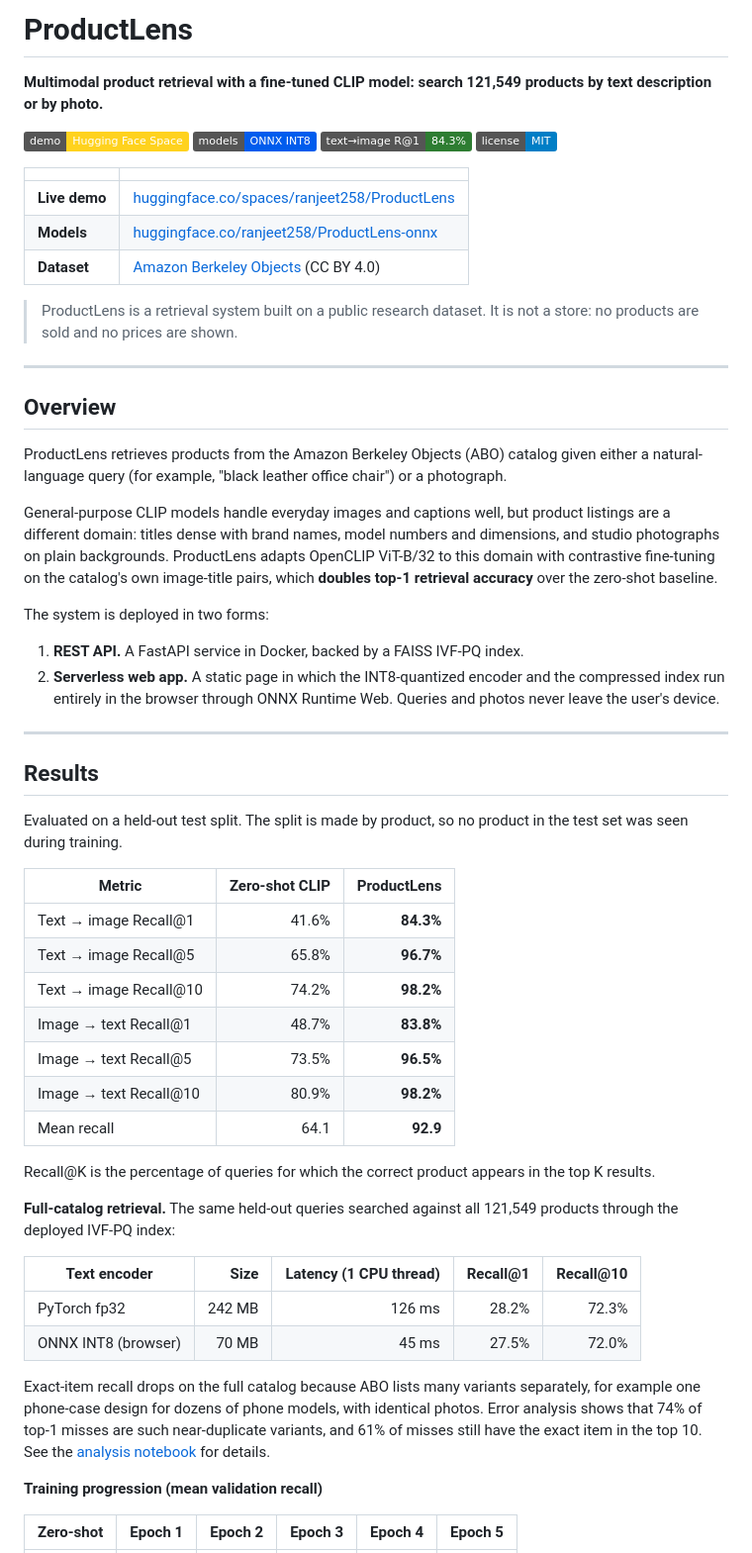
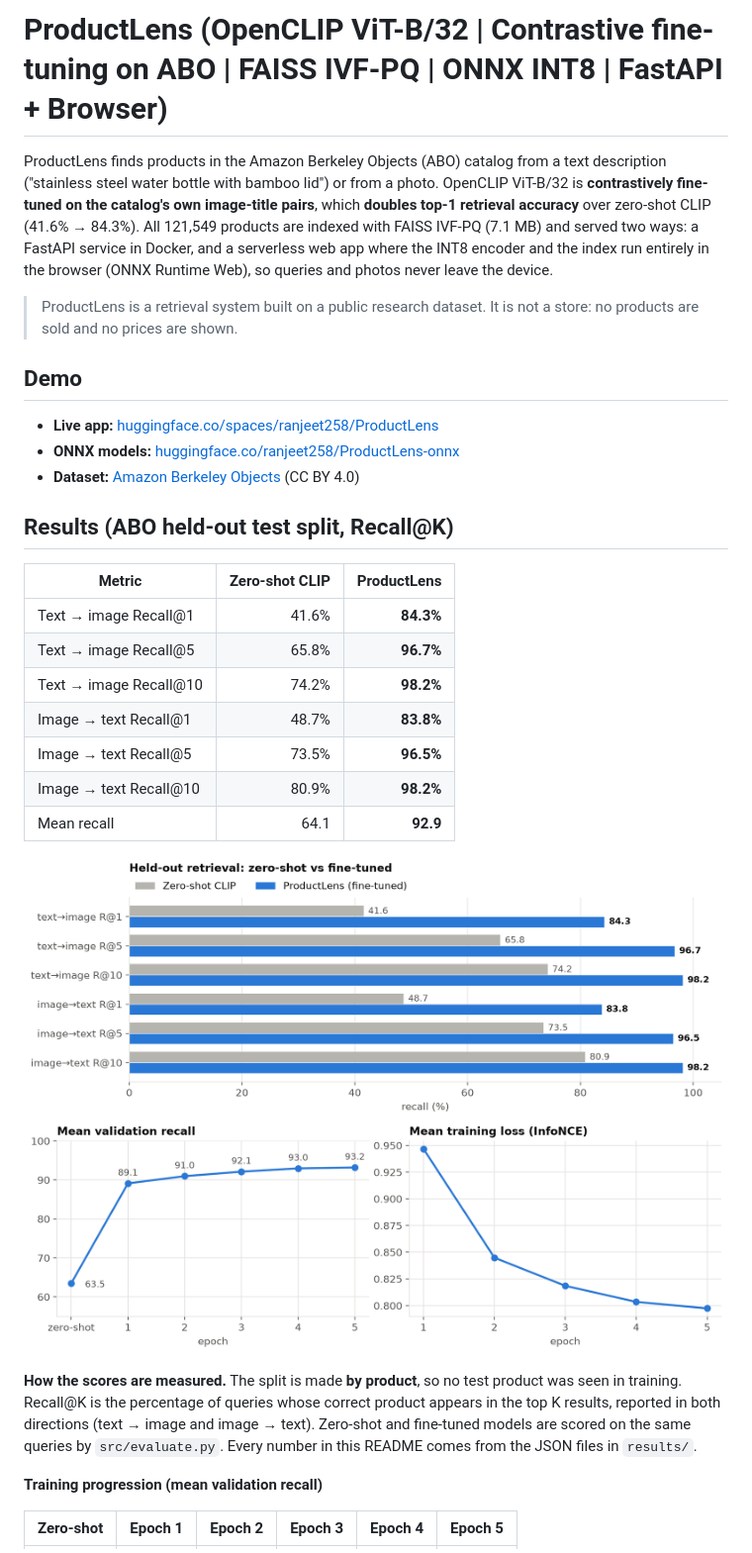
Before and after one commit to ranjeet258/ProductLens, a Markdown page: README.md, the part around one of its changes. Shown at 99% size. Drawn GitHub-style; badges without logos.

```diff
--- a/README.md
+++ b/README.md
@@ -1,38 +1,21 @@
-# ProductLens
+# ProductLens (OpenCLIP ViT-B/32 | Contrastive fine-tuning on ABO | FAISS IVF-PQ | ONNX INT8 | FastAPI + Browser)
 
-**Multimodal product retrieval with a fine-tuned CLIP model: search 121,549 products by text description or by photo.**
-
-[![Live demo](https://img.shields.io/badge/demo-Hugging%20Face%20Space-FFD21E.svg)](https://huggingface.co/spaces/ranjeet258/ProductLens)
-[![ONNX models](https://img.shields.io/badge/models-ONNX%20INT8-005CED.svg)](https://huggingface.co/ranjeet258/ProductLens-onnx)
-[![Text to image R@1](https://img.shields.io/badge/text%E2%86%92image%20R%401-84.3%25-2E7D32.svg)](#results)
-[![License: MIT](https://img.shields.io/badge/license-MIT-blue.svg)](LICENSE)
-
-| | |
-|---|---|
-| **Live demo** | [huggingface.co/spaces/ranjeet258/ProductLens](https://huggingface.co/spaces/ranjeet258/ProductLens) |
-| **Models** | [huggingface.co/ranjeet258/ProductLens-onnx](https://huggingface.co/ranjeet258/ProductLens-onnx) |
-| **Dataset** | [Amazon Berkeley Objects](https://amazon-berkeley-objects.s3.amazonaws.com/index.html) (CC BY 4.0) |
+ProductLens finds products in the Amazon Berkeley Objects (ABO) catalog from a text description
+("stainless steel water bottle with bamboo lid") or from a photo. OpenCLIP ViT-B/32 is **contrastively fine-tuned on
+the catalog's own image-title pairs**, which **doubles top-1 retrieval accuracy** over zero-shot CLIP
+(41.6% → 84.3%). All 121,549 products are indexed with FAISS IVF-PQ (7.1 MB) and served two ways:
+a FastAPI service in Docker, and a serverless web app where the INT8 encoder and the index run
+entirely in the browser (ONNX Runtime Web), so queries and photos never leave the device.
 
 > ProductLens is a retrieval system built on a public research dataset. It is not a store: no products are sold and no prices are shown.
 
----
+## Demo
 
-## Overview
+* **Live app:** [huggingface.co/spaces/ranjeet258/ProductLens](https://huggingface.co/spaces/ranjeet258/ProductLens)
+* **ONNX models:** [huggingface.co/ranjeet258/ProductLens-onnx](https://huggingface.co/ranjeet258/ProductLens-onnx)
+* **Dataset:** [Amazon Berkeley Objects](https://amazon-berkeley-objects.s3.amazonaws.com/index.html) (CC BY 4.0)
 
-ProductLens retrieves products from the Amazon Berkeley Objects (ABO) catalog given either a natural-language query (for example, "black leather office chair") or a photograph.
-
-General-purpose CLIP models handle everyday images and captions well, but product listings are a different domain: titles dense with brand names, model numbers and dimensions, and studio photographs on plain backgrounds. ProductLens adapts OpenCLIP ViT-B/32 to this domain with contrastive fine-tuning on the catalog's own image-title pairs, which **doubles top-1 retrieval accuracy** over the zero-shot baseline.
-
-The system is deployed in two forms:
-
-1. **REST API.** A FastAPI service in Docker, backed by a FAISS IVF-PQ index.
-2. **Serverless web app.** A static page in which the INT8-quantized encoder and the compressed index run entirely in the browser through ONNX Runtime Web. Queries and photos never leave the user's device.
-
----
-
-## Results
-
-Evaluated on a held-out test split. The split is made by product, so no product in the test set was seen during training.
+## Results (ABO held-out test split, Recall@K)
 
 | Metric | Zero-shot CLIP | ProductLens |
 |---|---:|---:|
@@ -44,16 +27,14 @@ Evaluated on a held-out test split. The split is made by product, so no product
 | Image → text Recall@10 | 80.9% | **98.2%** |
 | Mean recall | 64.1 | **92.9** |
 
-Recall@K is the percentage of queries for which the correct product appears in the top K results.
+![Zero-shot vs fine-tuned](docs/figures/zeroshot_vs_finetuned.png)
+![Training curves](docs/figures/training_curves.png)
 
-**Full-catalog retrieval.** The same held-out queries searched against all 121,549 products through the deployed IVF-PQ index:
-
-| Text encoder | Size | Latency (1 CPU thread) | Recall@1 | Recall@10 |
-|---|---:|---:|---:|---:|
-| PyTorch fp32 | 242 MB | 126 ms | 28.2% | 72.3% |
-| ONNX INT8 (browser) | 70 MB | 45 ms | 27.5% | 72.0% |
-
-Exact-item recall drops on the full catalog because ABO lists many variants separately, for example one phone-case design for dozens of phone models, with identical photos. Error analysis shows that 74% of top-1 misses are such near-duplicate variants, and 61% of misses still have the exact item in the top 10. See the [analysis notebook](notebooks/02_results_analysis.ipynb) for details.
+**How the scores are measured.** The split is made **by product**, so no test product was seen in
+training. Recall@K is the percentage of queries whose correct product appears in the top K results,
+reported in both directions (text → image and image → text). Zero-shot and fine-tuned models are
+scored on the same queries by `src/evaluate.py`. Every number in this README comes from the JSON
+files in `results/`.
 
 **Training progression (mean validation recall)**
 
```
Also changed, not shown: other parts of README.md (+98 -131 lines).
